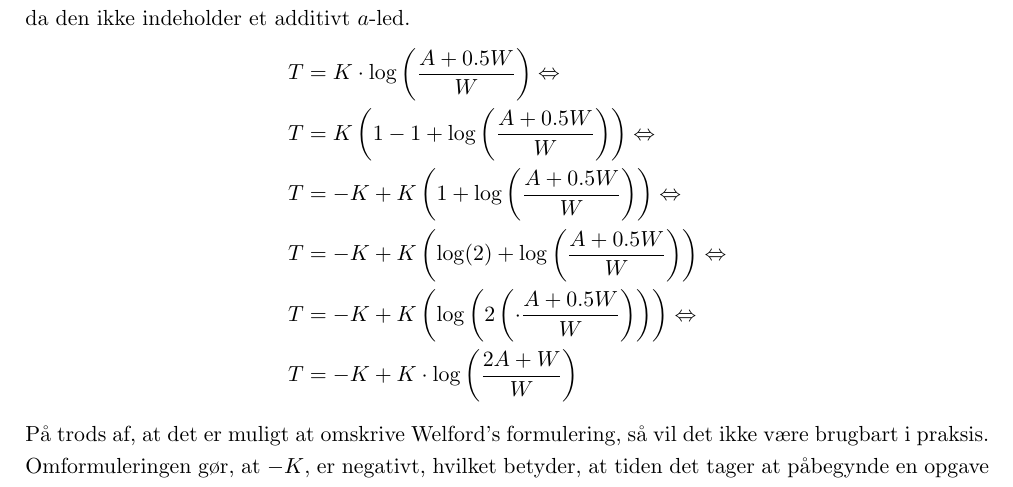
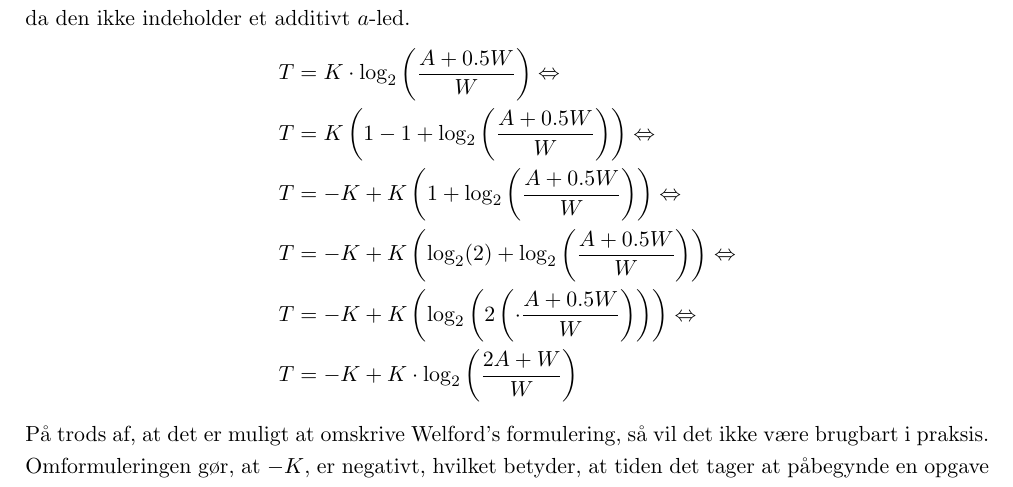
Before and after one commit to MrAdam/bachelor, a LaTeX thesis (latex/main.tex): part of page 17 of 50, cut so that both start at the same text. Compiled offline with pdfLaTeX.

Commit message:
rettelser

```diff
--- a/latex/main.tex
+++ b/latex/main.tex
@@ -261,12 +261,12 @@ Graferne for funktionerne i (\ref{eq:meyer}) og (\ref{eq:FittsLov}) vil udvise s
 \section*{Sammenligning}
 For at få en bedre forståelse af de fire formuleringer af Fitts' lov, vil vi i dette afsnit se på hvordan de matematisk ligner hinanden. Det første vi vil gøre er, at prøve at omformulere Welford's formulering, da den ikke indeholder et additivt $a$-led.
 \begin{align*}
-T &= K\cdot\log\left(\frac{A+0.5W}{W}\right)\Leftrightarrow\\
-T &= K\left(1-1+\log\left(\frac{A+0.5W}{W}\right)\right)\Leftrightarrow\\
-T &= -K+K\left(1+\log\left(\frac{A+0.5W}{W}\right)\right)\Leftrightarrow\\
-T &= -K+K\left(\log(2)+\log\left(\frac{A+0.5W}{W}\right)\right)\Leftrightarrow\\
-T &= -K+K\left(\log\left(2\left(\cdot\frac{A+0.5W}{W}\right)\right)\right)\Leftrightarrow\\
-T &= -K+K\cdot\log\left(\frac{2A+W}{W}\right)
+T &= K\cdot\log_2\left(\frac{A+0.5W}{W}\right)\Leftrightarrow\\
+T &= K\left(1-1+\log_2\left(\frac{A+0.5W}{W}\right)\right)\Leftrightarrow\\
+T &= -K+K\left(1+\log_2\left(\frac{A+0.5W}{W}\right)\right)\Leftrightarrow\\
+T &= -K+K\left(\log_2(2)+\log_2\left(\frac{A+0.5W}{W}\right)\right)\Leftrightarrow\\
+T &= -K+K\left(\log_2\left(2\left(\cdot\frac{A+0.5W}{W}\right)\right)\right)\Leftrightarrow\\
+T &= -K+K\cdot\log_2\left(\frac{2A+W}{W}\right)
 \end{align*}
 På trods af, at det er muligt at omskrive Welford's formulering, så vil det ikke være brugbart i praksis. Omformuleringen gør, at $-K$, er negativt, hvilket betyder, at tiden det tager at påbegynde en opgave er negativ. Vi vil derfor fremadrettet kun bruge Welford's formulering uden det additive led.
 
```
